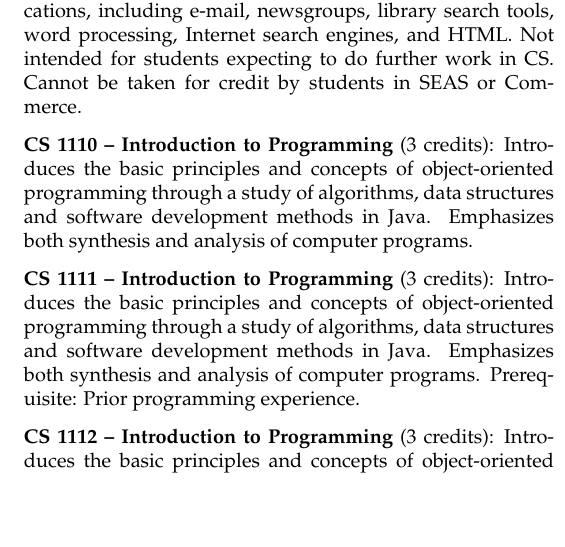
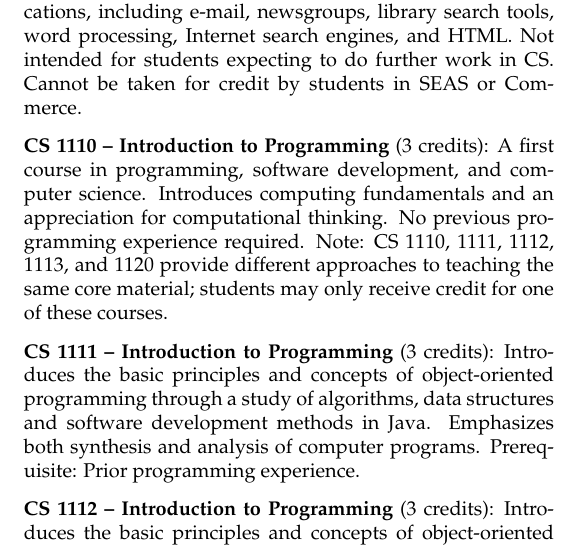
Before and after one commit to twhite7/ugrad-handbook, a LaTeX thesis (cs-ug-hbk.tex, which reads common.tex): part of one column of page 35 of 44, cut so that both start at the same text, the shorter picture padded with empty space. Compiled offline with pdfLaTeX.

Commit message:
Fix to CS 1110 Description to match Record

```diff
--- a/common.tex
+++ b/common.tex
@@ -802,11 +802,13 @@ CS 4971 &    &    &    &    &    &    &    &    &    & \X &    & \X &    \\
 %  pre-commerce students. May not be taken for credit by students in
 %  SEAS.}{}
 
-\course{CS 1110}{Introduction to Programming}{3 credits}{Introduces
-  the basic principles and concepts of object-oriented programming
-  through a study of algorithms, data structures and software
-  development methods in Java. Emphasizes both synthesis and analysis
-  of computer programs.}{}
+\course{CS 1110}{Introduction to Programming}{3 credits}{A first
+course in programming, software development, and computer science.
+Introduces computing fundamentals and an appreciation for
+computational thinking. No previous programming experience
+required. Note: CS 1110, 1111, 1112, 1113, and 1120 provide
+different approaches to teaching the same core material; students
+may only receive credit for one of these courses.}{}
 
 \course{CS 1111}{Introduction to Programming}{3 credits}{Introduces
   the basic principles and concepts of object-oriented programming
```
